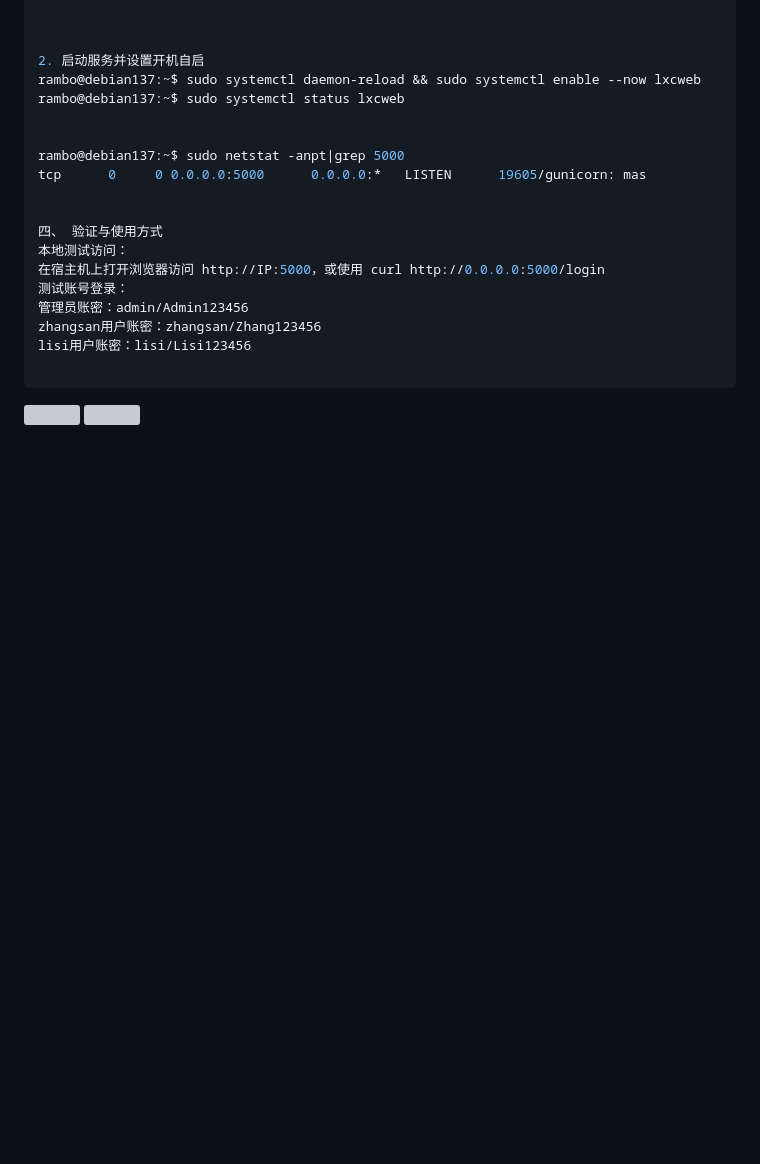
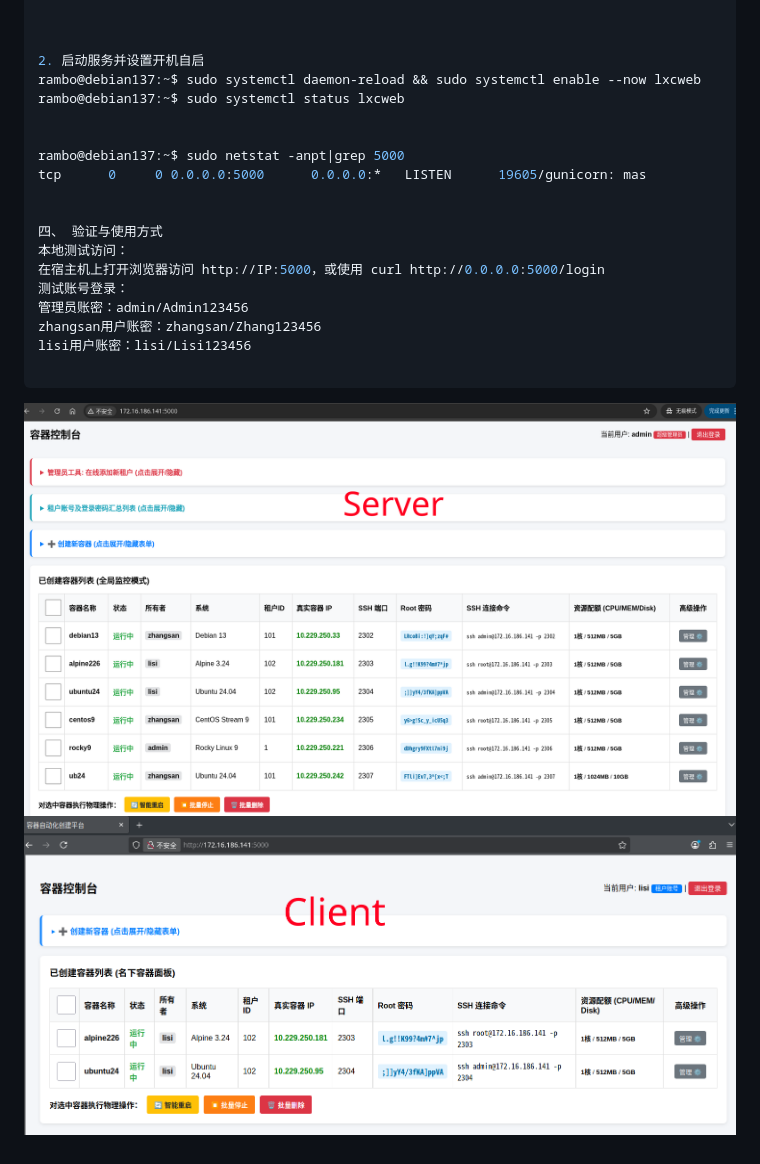
Before and after one commit to Coding-01/debian13_lxc, a Markdown page: README.md, the part around the change. GitHub-like rendering; blank space fills up the shorter version; grey boxes are pictures that could not be loaded.

````diff
--- a/README.md
+++ b/README.md
@@ -311,6 +311,5 @@ lisi用户账密：lisi/Lisi123456
 
 ```
 
-
-![](./images/server.png)
-![](./images/client.png)
+![](./第一版/images/server.png)
+![](./第一版/images/client.png)
````
